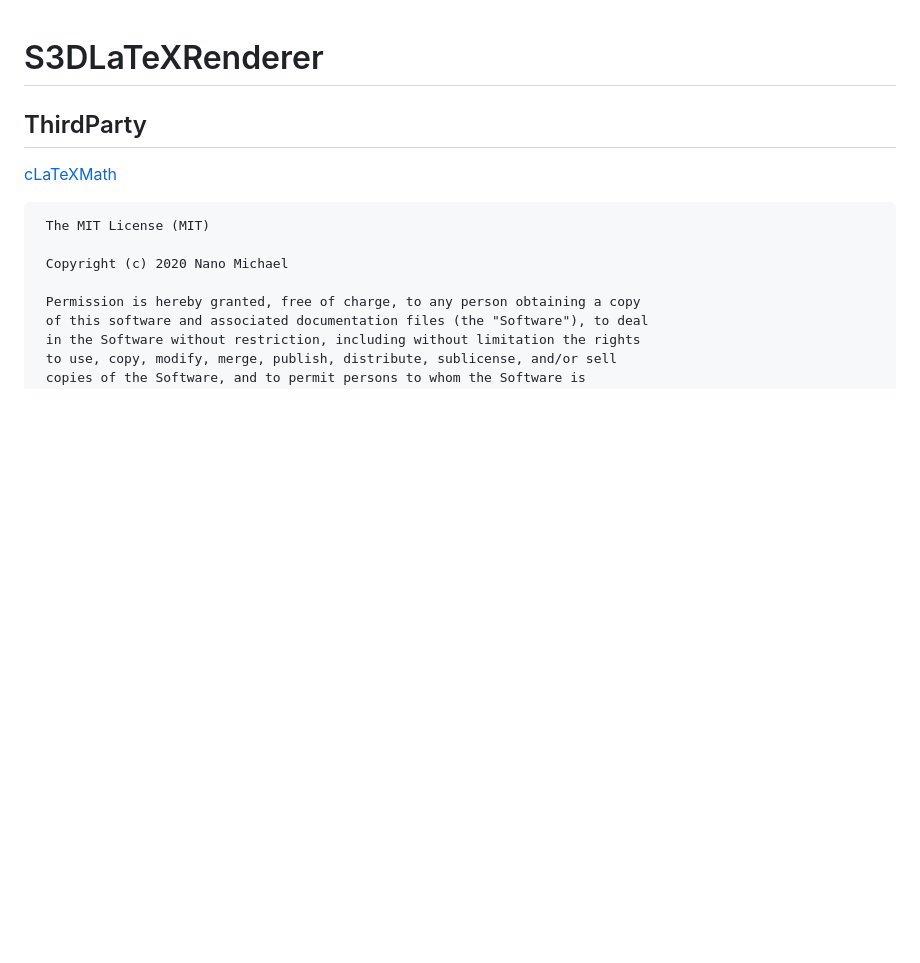
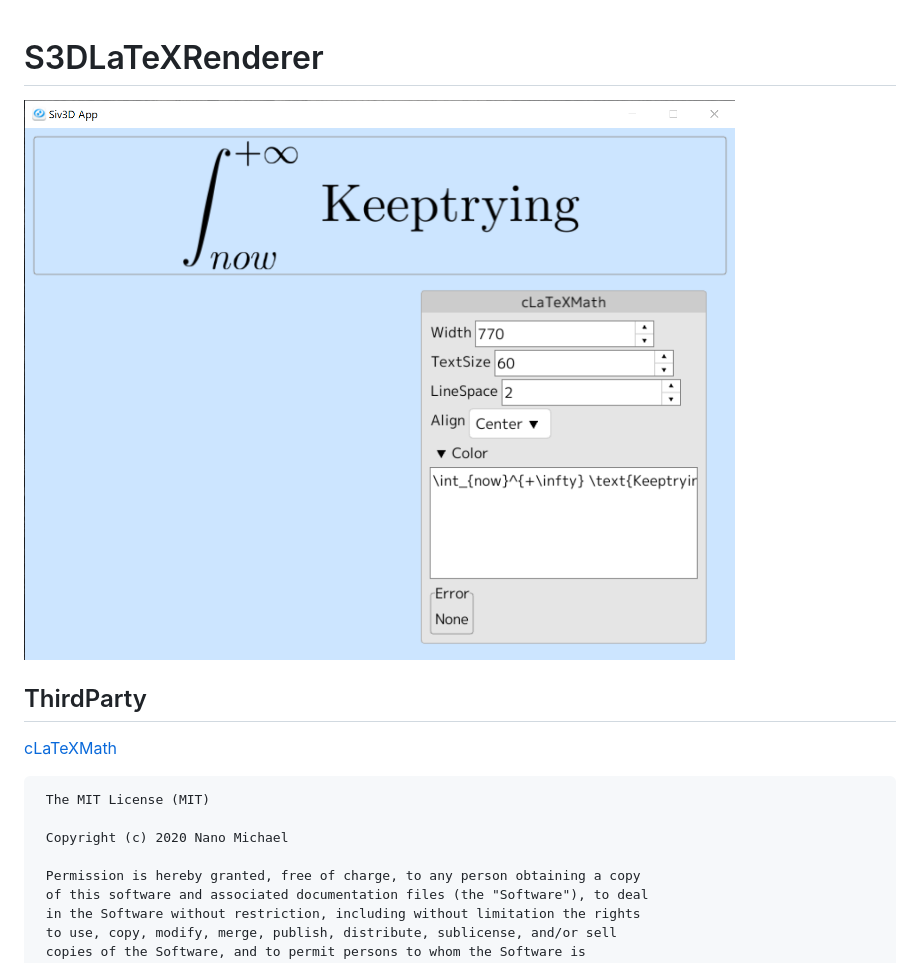
Before and after one commit to sthairno/S3DLaTeXRenderer, a Markdown page: README.md, the part around the change. Drawn GitHub-style; pictures changed too: images/ScreenShot.png (added); blank space fills up the shorter version.

Commit message:
スクリーンショットを追加

```diff
--- a/README.md
+++ b/README.md
@@ -1,4 +1,6 @@
 # S3DLaTeXRenderer
+
+![ScreenShot](images/ScreenShot.png)
 
 ## ThirdParty
 
```
